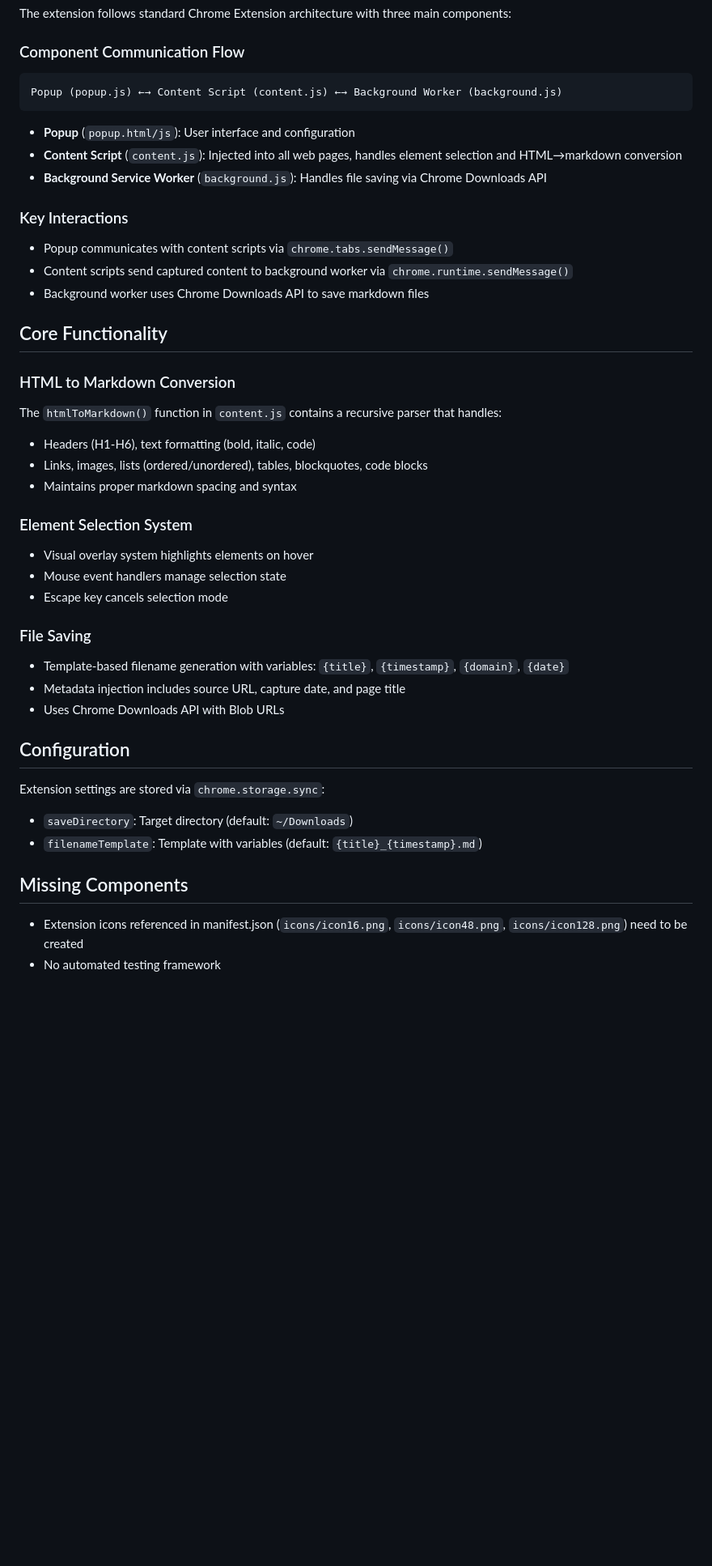
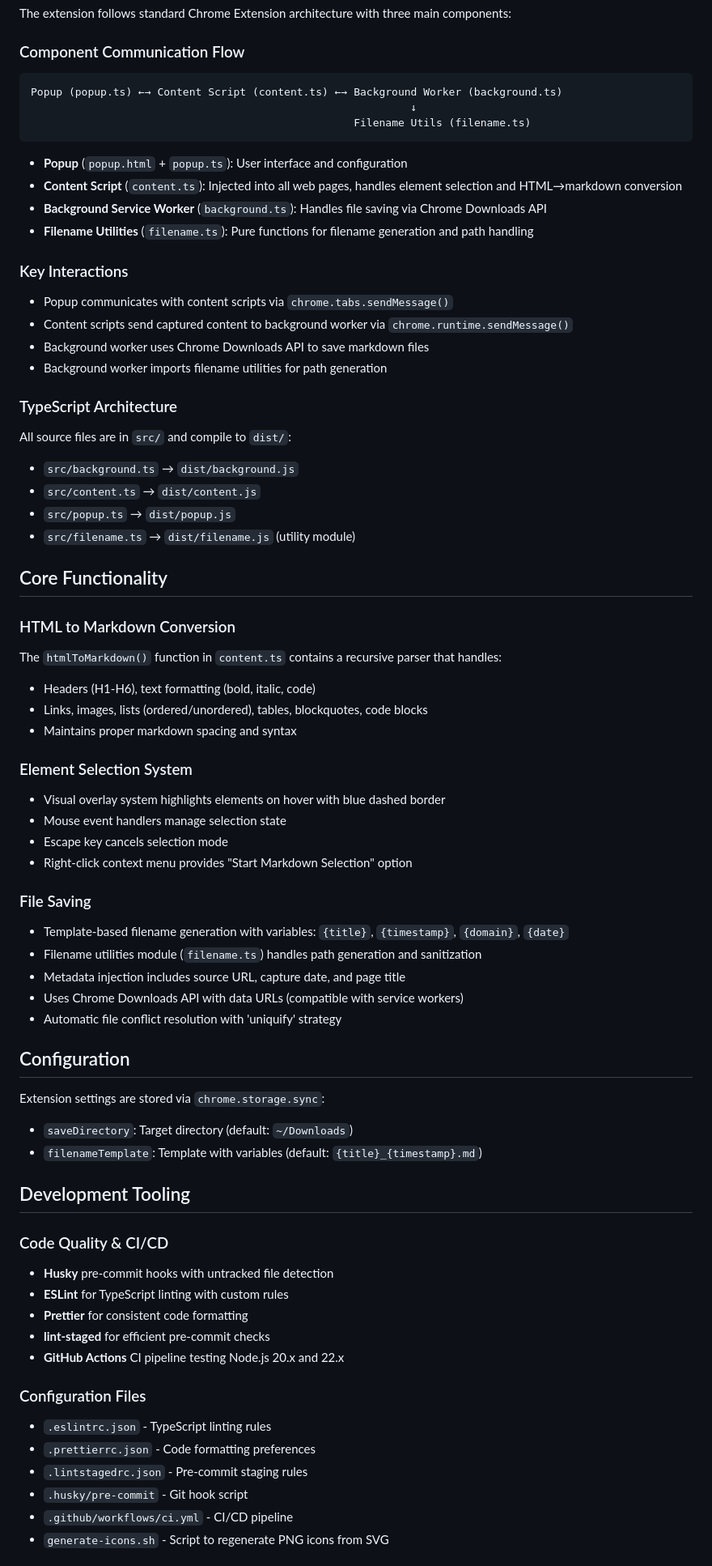
Before and after one commit to adaptivekind/save-markdown, a Markdown page: CLAUDE.md, the part around the change printed below. Shown: that part at 81% size. GitHub-like rendering; blank space fills up the shorter version.

Commit message:
docs: update CLAUDE.md

````diff
--- a/CLAUDE.md
+++ b/CLAUDE.md
@@ -47,24 +47,37 @@ The extension follows standard Chrome Extension architecture with three main com
 ### Component Communication Flow
 
 ```
-Popup (popup.js) ←→ Content Script (content.js) ←→ Background Worker (background.js)
+Popup (popup.ts) ←→ Content Script (content.ts) ←→ Background Worker (background.ts)
+                                                            ↓
+                                                   Filename Utils (filename.ts)
 ```
 
-- **Popup** (`popup.html/js`): User interface and configuration
-- **Content Script** (`content.js`): Injected into all web pages, handles element selection and HTML→markdown conversion
-- **Background Service Worker** (`background.js`): Handles file saving via Chrome Downloads API
+- **Popup** (`popup.html` + `popup.ts`): User interface and configuration
+- **Content Script** (`content.ts`): Injected into all web pages, handles element selection and HTML→markdown conversion
+- **Background Service Worker** (`background.ts`): Handles file saving via Chrome Downloads API
+- **Filename Utilities** (`filename.ts`): Pure functions for filename generation and path handling
 
 ### Key Interactions
 
 - Popup communicates with content scripts via `chrome.tabs.sendMessage()`
 - Content scripts send captured content to background worker via `chrome.runtime.sendMessage()`
 - Background worker uses Chrome Downloads API to save markdown files
+- Background worker imports filename utilities for path generation
+
+### TypeScript Architecture
+
+All source files are in `src/` and compile to `dist/`:
+
+- `src/background.ts` → `dist/background.js`
+- `src/content.ts` → `dist/content.js`
+- `src/popup.ts` → `dist/popup.js`
+- `src/filename.ts` → `dist/filename.js` (utility module)
 
 ## Core Functionality
 
 ### HTML to Markdown Conversion
 
-The `htmlToMarkdown()` function in `content.js` contains a recursive parser that handles:
+The `htmlToMarkdown()` function in `content.ts` contains a recursive parser that handles:
 
 - Headers (H1-H6), text formatting (bold, italic, code)
 - Links, images, lists (ordered/unordered), tables, blockquotes, code blocks
@@ -72,15 +85,18 @@ The `htmlToMarkdown()` function in `content.js` contains a recursive parser that
 
 ### Element Selection System
 
-- Visual overlay system highlights elements on hover
+- Visual overlay system highlights elements on hover with blue dashed border
 - Mouse event handlers manage selection state
 - Escape key cancels selection mode
+- Right-click context menu provides "Start Markdown Selection" option
 
 ### File Saving
 
 - Template-based filename generation with variables: `{title}`, `{timestamp}`, `{domain}`, `{date}`
+- Filename utilities module (`filename.ts`) handles path generation and sanitization
 - Metadata injection includes source URL, capture date, and page title
-- Uses Chrome Downloads API with Blob URLs
+- Uses Chrome Downloads API with data URLs (compatible with service workers)
+- Automatic file conflict resolution with 'uniquify' strategy
 
 ## Configuration
 
@@ -89,7 +105,22 @@ Extension settings are stored via `chrome.storage.sync`:
 - `saveDirectory`: Target directory (default: `~/Downloads`)
 - `filenameTemplate`: Template with variables (default: `{title}_{timestamp}.md`)
 
-## Missing Components
+## Development Tooling
 
-- Extension icons referenced in manifest.json (`icons/icon16.png`, `icons/icon48.png`, `icons/icon128.png`) need to be created
-- No automated testing framework
+### Code Quality & CI/CD
+
+- **Husky** pre-commit hooks with untracked file detection
+- **ESLint** for TypeScript linting with custom rules
+- **Prettier** for consistent code formatting
+- **lint-staged** for efficient pre-commit checks
+- **GitHub Actions** CI pipeline testing Node.js 20.x and 22.x
+
+### Configuration Files
+
+- `.eslintrc.json` - TypeScript linting rules
+- `.prettierrc.json` - Code formatting preferences
+- `.lintstagedrc.json` - Pre-commit staging rules
+- `.husky/pre-commit` - Git hook script
+- `.github/workflows/ci.yml` - CI/CD pipeline
+- `generate-icons.sh` - Script to regenerate PNG icons from SVG
+
````
Also changed, not shown: other parts of CLAUDE.md (+15 -0 lines).
